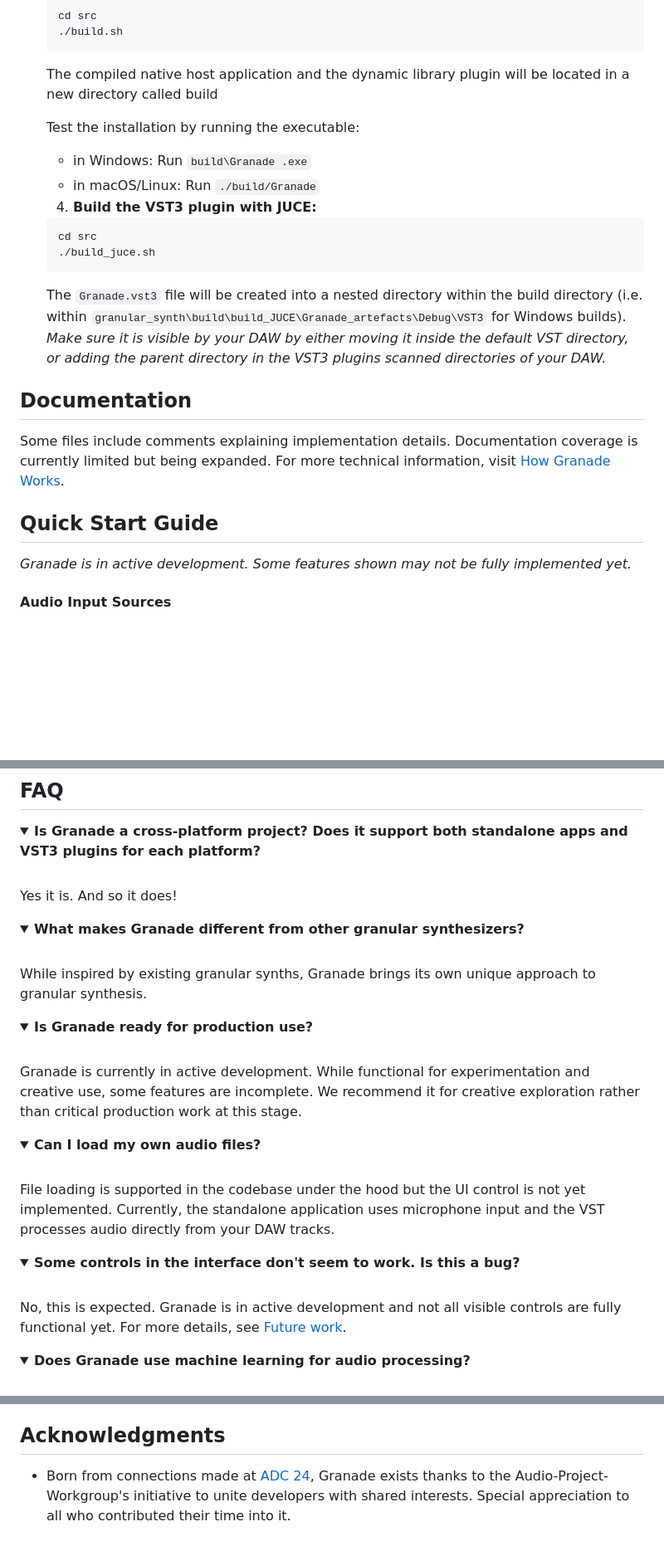
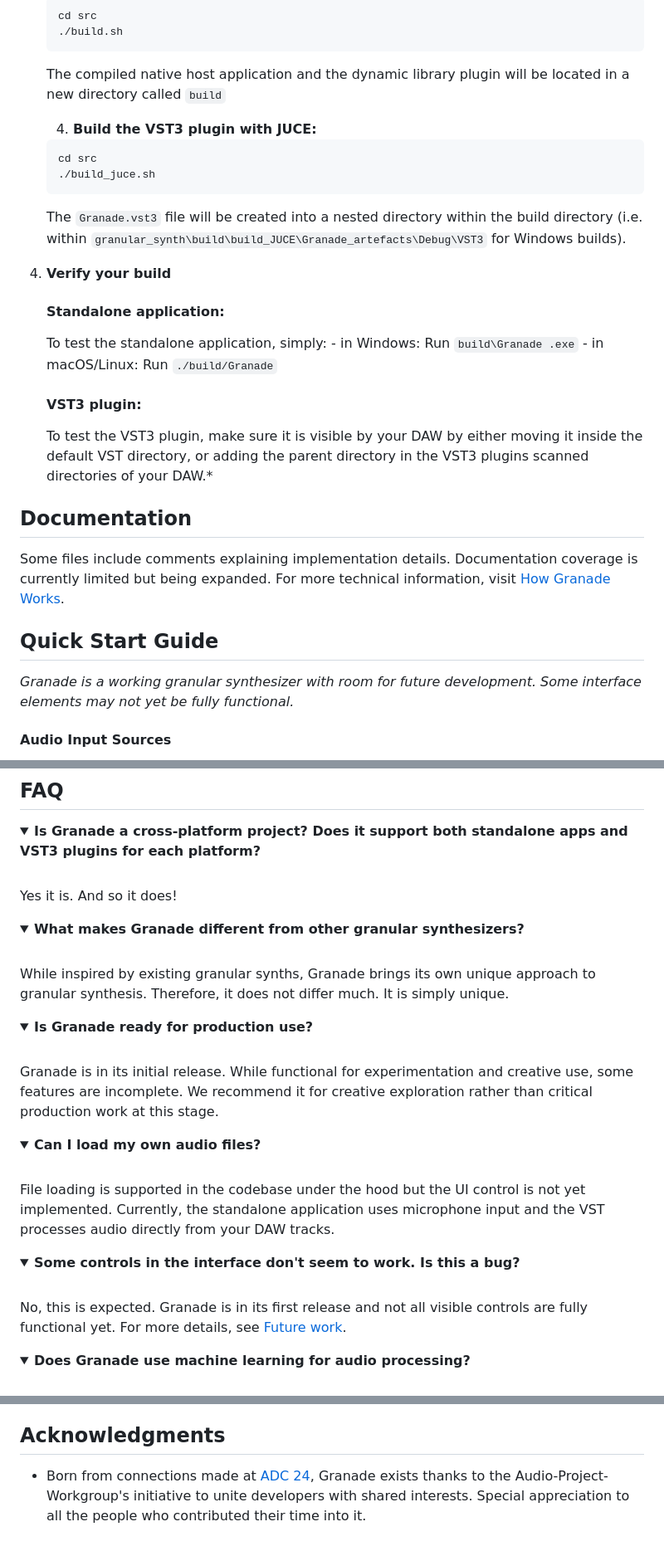
Before and after one commit to Audio-Project-Workgroup/granular_synth, a Markdown page: README.md, 3 parts joined by grey strips. Shown: that part at 83% size. Rendered like a GitHub page; folded sections open; blank space fills up the shorter version.

Commit message:
apply first revision - minor corrections everywhere

````diff
--- a/README.md
+++ b/README.md
@@ -117,12 +116,7 @@ For building from source, you'll need:
 	cd src
 	./build.sh
 	```
-	The compiled native host application and the dynamic library plugin will be located in a new directory called build
-
-	Test the installation by running the executable:
-
-	- in Windows: Run `build\Granade .exe`
-	- in macOS/Linux: Run `./build/Granade`
+	The compiled native host application and the dynamic library plugin will be located in a new directory called `build`
 
 	4. **Build the VST3 plugin with JUCE:**
 
@@ -130,7 +124,20 @@ For building from source, you'll need:
 	cd src
 	./build_juce.sh
 	```
-	The `Granade.vst3` file will be created into a nested directory within the build directory (i.e. within `granular_synth\build\build_JUCE\Granade_artefacts\Debug\VST3` for Windows builds). *Make sure it is visible by your DAW by either moving it inside the default VST directory, or adding the parent directory in the VST3 plugins scanned directories of your DAW.*
+	The `Granade.vst3` file will be created into a nested directory within the build directory (i.e. within `granular_synth\build\build_JUCE\Granade_artefacts\Debug\VST3` for Windows builds).
+
+
+4. **Verify your build**
+
+	#### Standalone application:
+
+	To test the standalone application, simply:
+		- in Windows: Run `build\Granade .exe`
+		- in macOS/Linux: Run `./build/Granade`
+
+	#### VST3 plugin:
+
+	To test the VST3 plugin, make sure it is visible by your DAW by either moving it inside the default VST directory, or adding the parent directory in the VST3 plugins scanned directories of your DAW.*
 
 ## Documentation
 
@@ -138,7 +145,7 @@ Some files include comments explaining implementation details. Documentation cov
 
 ## Quick Start Guide
 
-*Granade is in active development. Some features shown may not be fully implemented yet.*
+*Granade is a working granular synthesizer with room for future development. Some interface elements may not yet be fully functional.*
 
 #### Audio Input Sources
 
@@ -172,13 +179,13 @@ Yes it is. And so it does!
 <details>
 <summary><strong>What makes Granade different from other granular synthesizers?</strong></summary>
 <br>
-While inspired by existing granular synths, Granade brings its own unique approach  to granular synthesis.
+While inspired by existing granular synths, Granade brings its own unique approach  to granular synthesis. Therefore, it does not differ much. It is simply unique.
 </details>
 
 <details>
 <summary><strong>Is Granade ready for production use?</strong></summary>
 <br>
-Granade is currently in active development. While functional for experimentation and creative use, some features are incomplete. We recommend it for creative exploration rather than critical production work at this stage.
+Granade is in its initial release. While functional for experimentation and creative use, some features are incomplete. We recommend it for creative exploration rather than critical production work at this stage.
 </details>
 
 <details>
@@ -190,7 +197,7 @@ File loading is supported in the codebase under the hood but the UI control is n
 <details>
 <summary><strong>Some controls in the interface don't seem to work. Is this a bug?</strong></summary>
 <br>
-No, this is expected. Granade is in active development and not all visible controls are fully functional yet. For more details, see <a href="#future-work">Future work</a>.
+No, this is expected. Granade is in its first release and not all visible controls are fully functional yet. For more details, see <a href="#future-work">Future work</a>.
 </details>
 
 <details>
@@ -295,4 +302,4 @@ Initial release with real-time granular synthesis, cross-platform support, and V
 
 ## Acknowledgments
 
-- Born from connections made at [ADC 24](https://audio.dev/archive/adc24-bristol/), Granade exists thanks to the Audio-Project-Workgroup's initiative to unite developers with shared interests. Special appreciation to all who contributed their time into it.
+- Born from connections made at [ADC 24](https://audio.dev/archive/adc24-bristol/), Granade exists thanks to the Audio-Project-Workgroup's initiative to unite developers with shared interests. Special appreciation to all the people who contributed their time into it.
````
Also changed, not shown: other parts of README.md (+7 -8 lines).
